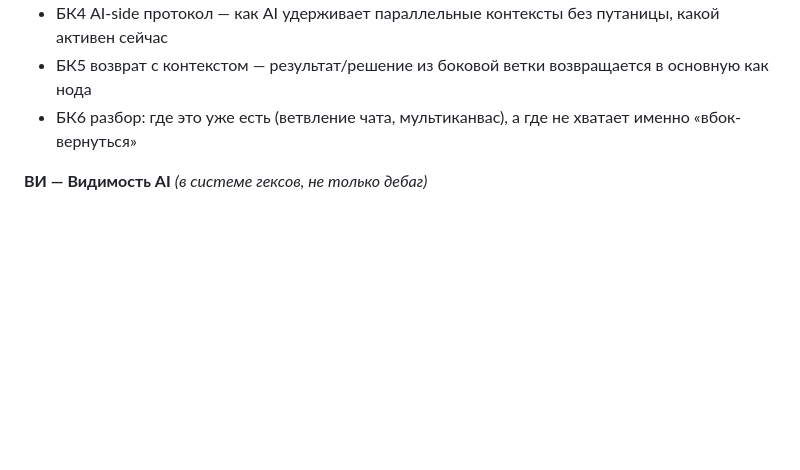
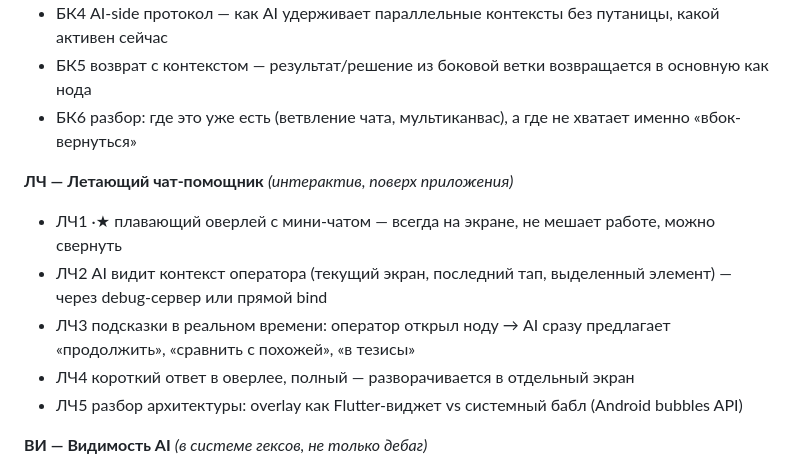
Before and after one commit to iamweasel89/musical-succotash, a Markdown page: PASSPORT.md, the part around the change. Rendered like a GitHub page; blank space fills up the shorter version.

Commit message:
docs: add ЛЧ group — летающий чат-помощник

```diff
--- a/PASSPORT.md
+++ b/PASSPORT.md
@@ -221,6 +221,13 @@ lib/
 - БК5  возврат с контекстом — результат/решение из боковой ветки возвращается в основную как нода
 - БК6  разбор: где это уже есть (ветвление чата, мультиканвас), а где не хватает именно «вбок-вернуться»
 
+**ЛЧ — Летающий чат-помощник** *(интерактив, поверх приложения)*
+- ЛЧ1 ·★  плавающий оверлей с мини-чатом — всегда на экране, не мешает работе, можно свернуть
+- ЛЧ2  AI видит контекст оператора (текущий экран, последний тап, выделенный элемент) — через debug-сервер или прямой bind
+- ЛЧ3  подсказки в реальном времени: оператор открыл ноду → AI сразу предлагает «продолжить», «сравнить с похожей», «в тезисы»
+- ЛЧ4  короткий ответ в оверлее, полный — разворачивается в отдельный экран
+- ЛЧ5  разбор архитектуры: overlay как Flutter-виджет vs системный бабл (Android bubbles API)
+
 **ВИ — Видимость AI** *(в системе гексов, не только дебаг)*
 - ВИ1 ·★  AI (Claude) должен видеть что на экране — скриншот + состояние в одном запросе, из любой сессии (не только локальной)
 - ВИ2  туннель / публичный endpoint по кнопке в приложении — одной командой оператор открывает доступ AI-ассистенту, другой закрывает
```
